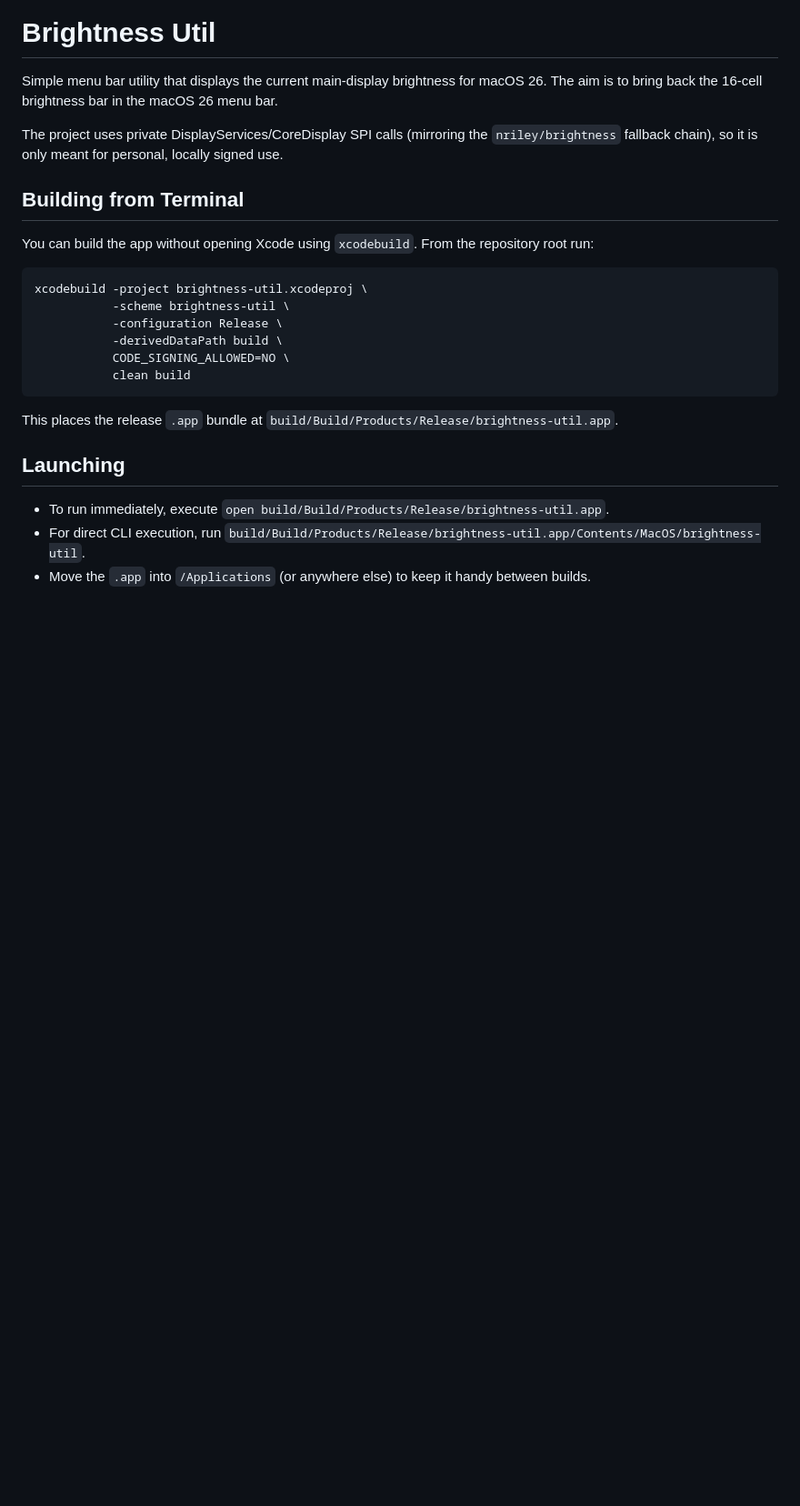
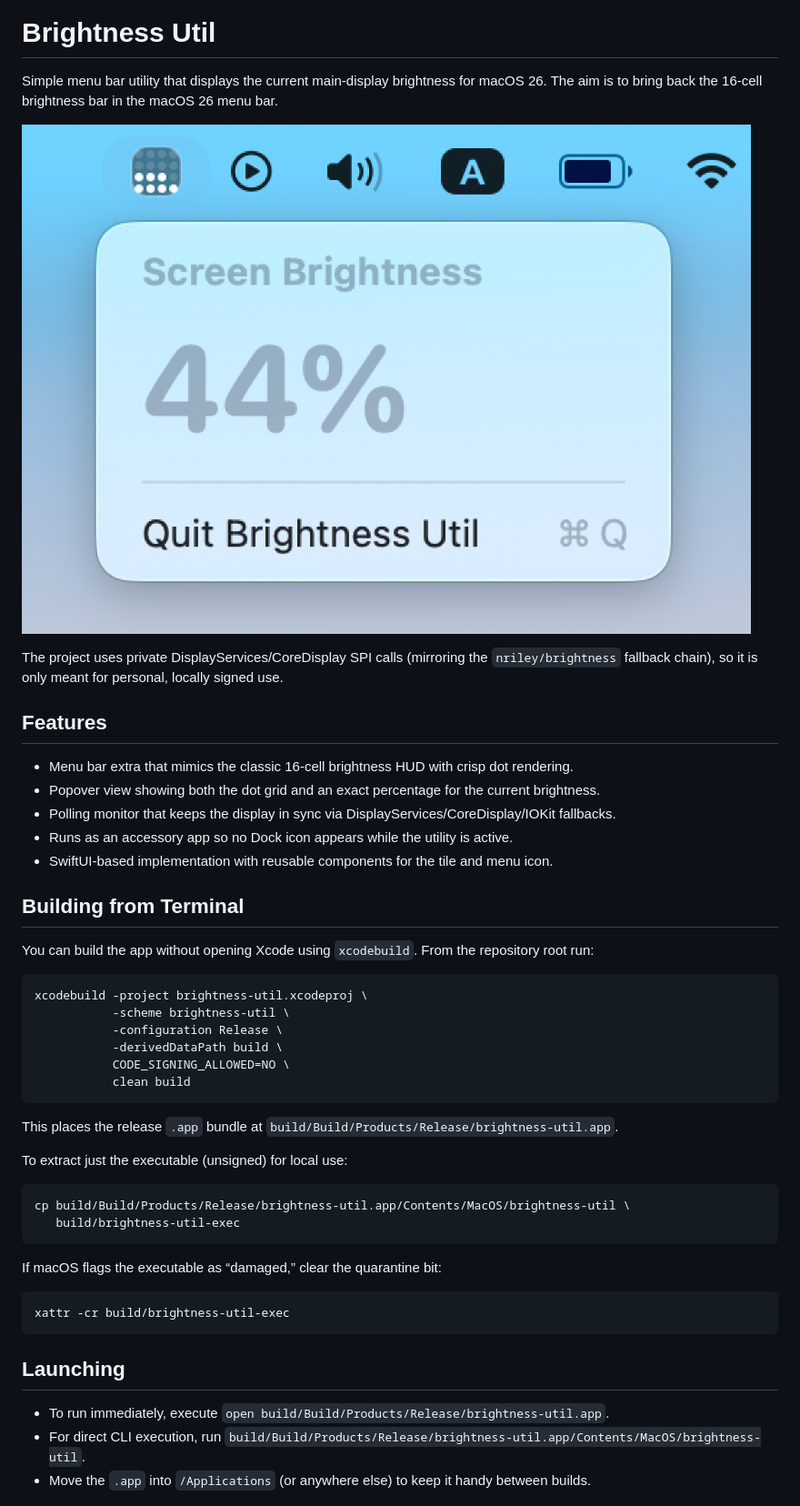
Before and after one commit to leoc-22/brightness-util, a Markdown page: README.md, the part around one of its changes. Shown at 91% size. GitHub-like rendering; pictures changed too: example.png (added); blank space fills up the shorter version.

````diff
--- a/README.md
+++ b/README.md
@@ -2,7 +2,18 @@
 
 Simple menu bar utility that displays the current main-display brightness for macOS 26. The aim is to bring back the 16-cell brightness bar in the macOS 26 menu bar.
 
+![how the app looks like](./example.png)
+
 The project uses private DisplayServices/CoreDisplay SPI calls (mirroring the `nriley/brightness` fallback chain), so it is only meant for personal, locally signed use.
+
+
+## Features
+
+- Menu bar extra that mimics the classic 16-cell brightness HUD with crisp dot rendering.
+- Popover view showing both the dot grid and an exact percentage for the current brightness.
+- Polling monitor that keeps the display in sync via DisplayServices/CoreDisplay/IOKit fallbacks.
+- Runs as an accessory app so no Dock icon appears while the utility is active.
+- SwiftUI-based implementation with reusable components for the tile and menu icon.
 
 ## Building from Terminal
 
@@ -19,6 +30,19 @@ xcodebuild -project brightness-util.xcodeproj \
 
 This places the release `.app` bundle at `build/Build/Products/Release/brightness-util.app`.
 
+To extract just the executable (unsigned) for local use:
+
+```bash
+cp build/Build/Products/Release/brightness-util.app/Contents/MacOS/brightness-util \
+   build/brightness-util-exec
+```
+
+If macOS flags the executable as “damaged,” clear the quarantine bit:
+
+```bash
+xattr -cr build/brightness-util-exec
+```
+
 ## Launching
 
 - To run immediately, execute `open build/Build/Products/Release/brightness-util.app`.
````
Also changed, not shown: other parts of README.md (+4 -0 lines), AGENTS.md (+13 -2 lines), 5 other files.
